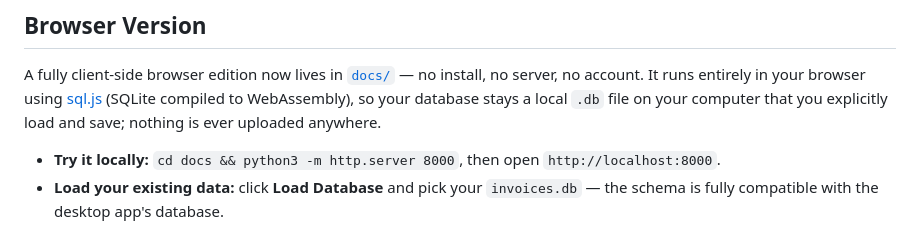
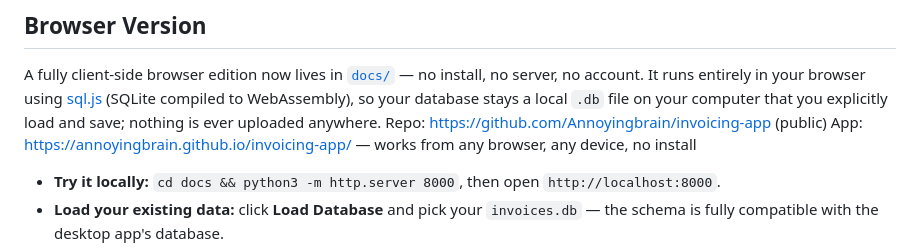
Before and after one commit to Annoyingbrain/invoicing-app, a Markdown page: README.md, the part around the change. Rendered like a GitHub page.

Commit message:
Update README with links and additional details
Added repository and app links, and updated features and usage instructions.

```diff
--- a/README.md
+++ b/README.md
@@ -3,6 +3,8 @@
 ## Browser Version
 
 A fully client-side browser edition now lives in [`docs/`](docs/) — no install, no server, no account. It runs entirely in your browser using [sql.js](https://sql.js.org) (SQLite compiled to WebAssembly), so your database stays a local `.db` file on your computer that you explicitly load and save; nothing is ever uploaded anywhere.
+Repo: https://github.com/Annoyingbrain/invoicing-app (public)
+App: https://annoyingbrain.github.io/invoicing-app/ — works from any browser, any device, no install
 
 - **Try it locally:** `cd docs && python3 -m http.server 8000`, then open `http://localhost:8000`.
 - **Load your existing data:** click **Load Database** and pick your `invoices.db` — the schema is fully compatible with the desktop app's database.
```
